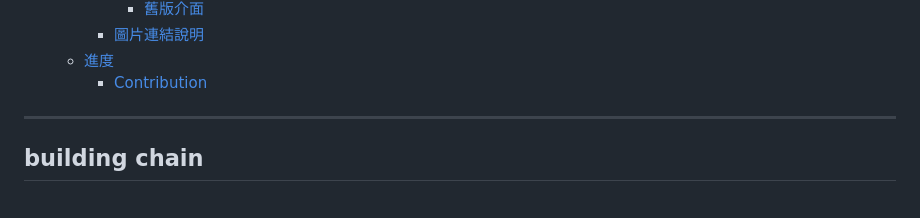
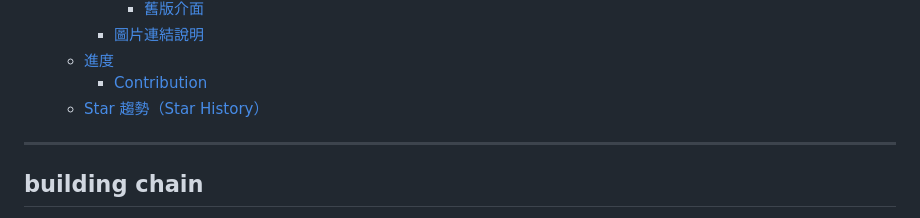
Before and after one commit to DF-wu/HideReplier, a Markdown page: README.md, the part around one of its changes. Rendered like a GitHub page.

Commit message:
docs: add repository Star History chart

```diff
--- a/README.md
+++ b/README.md
@@ -22,6 +22,7 @@
     - [圖片連結說明](#圖片連結說明)
   - [進度](#進度)
     - [Contribution](#contribution)
+  - [Star 趨勢（Star History）](#star-趨勢star-history)
 
 ---
 ## building chain
```
Also changed, not shown: other parts of README.md (+10 -0 lines).
